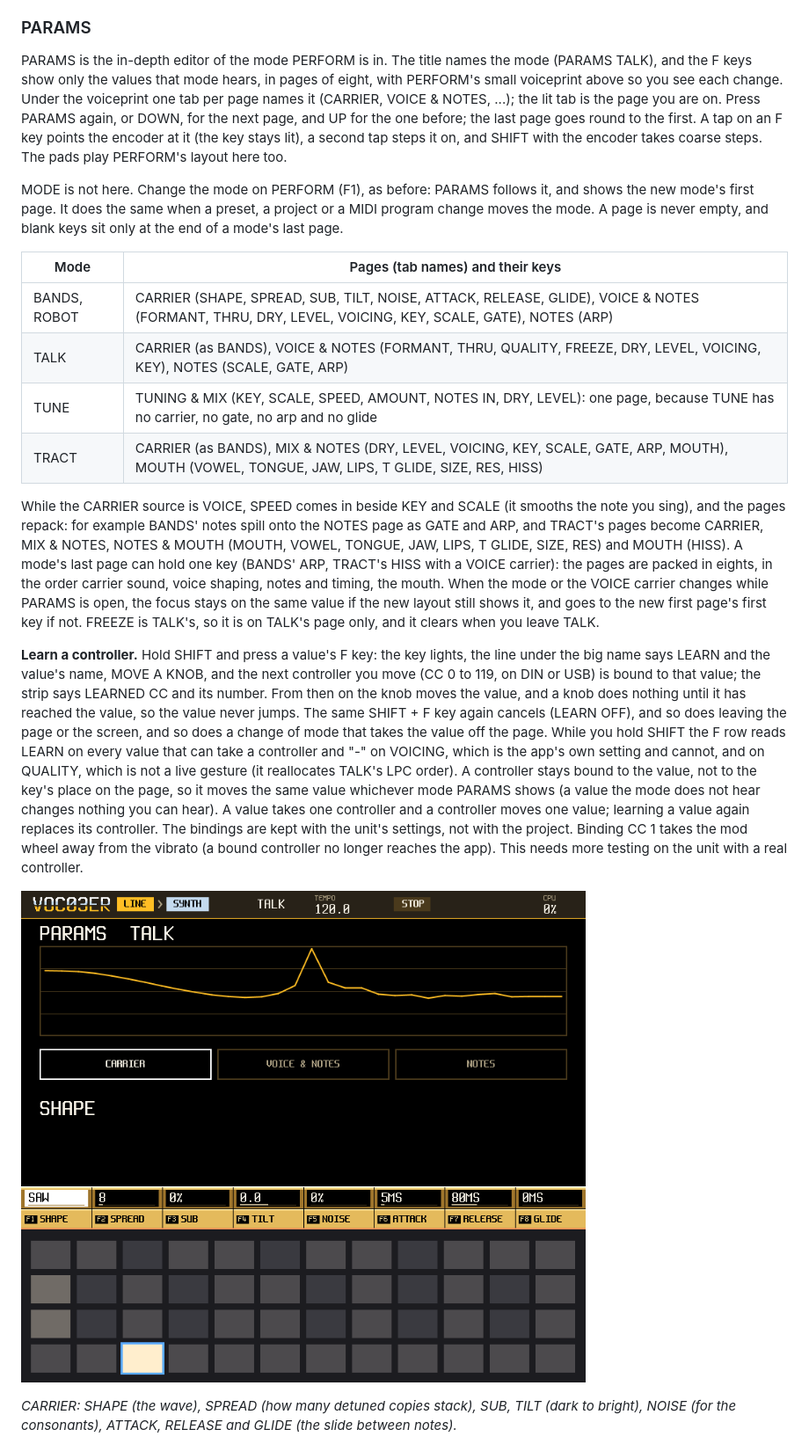
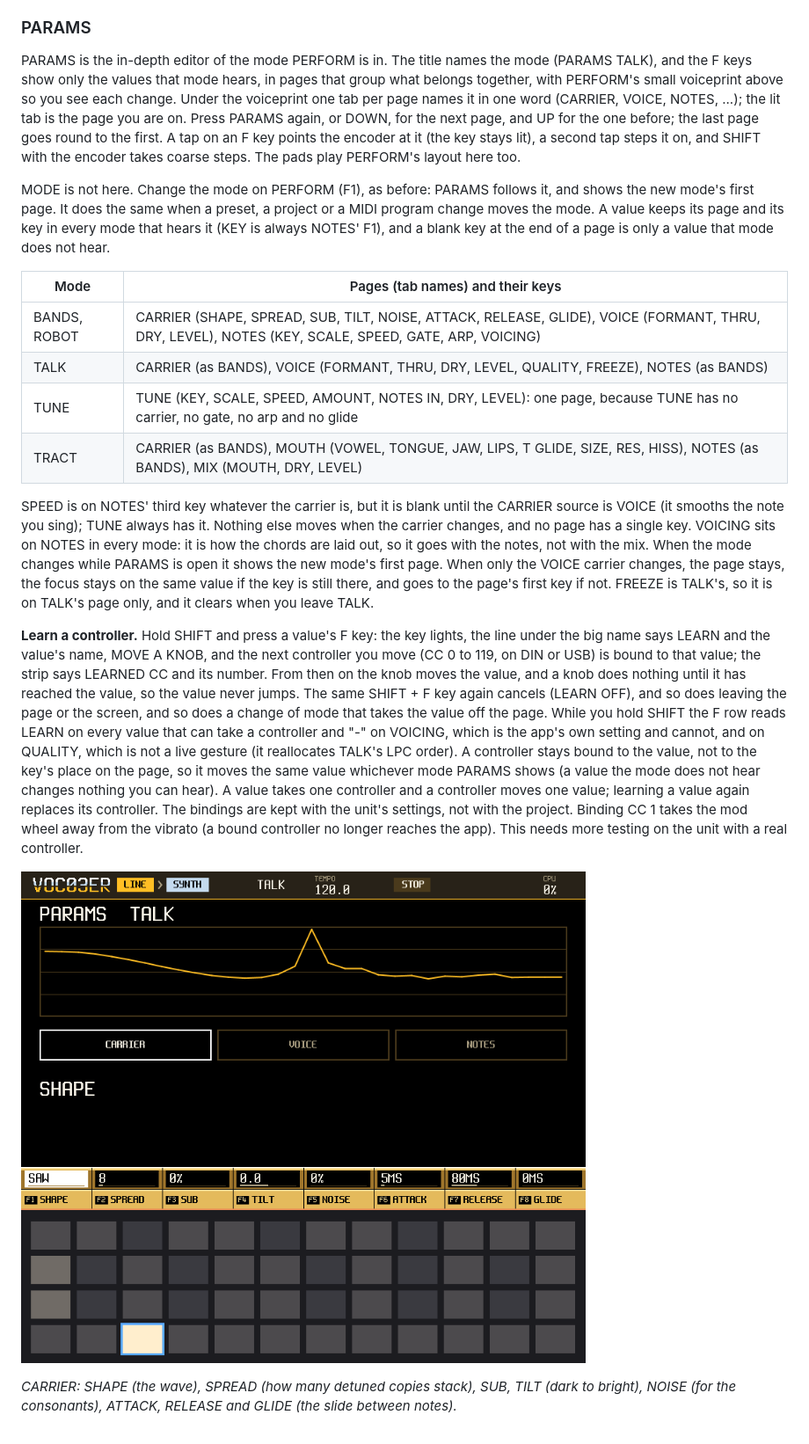
Before and after one commit to trak3r-os/o3-voc03er, a Markdown page: docs/MANUAL.md, the part around one of its changes. Shown at 88% size. Rendered like a GitHub page; pictures changed too: docs/manual/img/params.png.

```diff
--- a/docs/MANUAL.md
+++ b/docs/MANUAL.md
@@ -225,24 +225,23 @@ zero for the slots. A bent slot is noisier in the highs: the read is a straight
 ### PARAMS
 
 PARAMS is the in-depth editor of the mode PERFORM is in. The title names the mode (PARAMS TALK), and the F keys show only the values that mode hears, in
-pages of eight, with PERFORM's small voiceprint above so you see each change. Under the voiceprint one tab per page names it (CARRIER, VOICE & NOTES, ...); the lit
-tab is the page you are on. Press PARAMS again, or DOWN, for the next page, and UP for the one before; the last page goes round to the first. A tap on an F key points the
+pages that group what belongs together, with PERFORM's small voiceprint above so you see each change. Under the voiceprint one tab per page names it in one word (CARRIER, VOICE,
+NOTES, ...); the lit tab is the page you are on. Press PARAMS again, or DOWN, for the next page, and UP for the one before; the last page goes round to the first. A tap on an F key points the
 encoder at it (the key stays lit), a second tap steps it on, and SHIFT with the encoder takes coarse steps. The pads play PERFORM's layout here too.
 
 MODE is not here. Change the mode on PERFORM (F1), as before: PARAMS follows it, and shows the new mode's first page. It does the same when a preset, a project or a MIDI program
-change moves the mode. A page is never empty, and blank keys sit only at the end of a mode's last page.
+change moves the mode. A value keeps its page and its key in every mode that hears it (KEY is always NOTES' F1), and a blank key at the end of a page is only a value that mode does not hear.
 
 | Mode | Pages (tab names) and their keys |
 |---|---|
-| BANDS, ROBOT | CARRIER (SHAPE, SPREAD, SUB, TILT, NOISE, ATTACK, RELEASE, GLIDE), VOICE & NOTES (FORMANT, THRU, DRY, LEVEL, VOICING, KEY, SCALE, GATE), NOTES (ARP) |
-| TALK | CARRIER (as BANDS), VOICE & NOTES (FORMANT, THRU, QUALITY, FREEZE, DRY, LEVEL, VOICING, KEY), NOTES (SCALE, GATE, ARP) |
-| TUNE | TUNING & MIX (KEY, SCALE, SPEED, AMOUNT, NOTES IN, DRY, LEVEL): one page, because TUNE has no carrier, no gate, no arp and no glide |
-| TRACT | CARRIER (as BANDS), MIX & NOTES (DRY, LEVEL, VOICING, KEY, SCALE, GATE, ARP, MOUTH), MOUTH (VOWEL, TONGUE, JAW, LIPS, T GLIDE, SIZE, RES, HISS) |
+| BANDS, ROBOT | CARRIER (SHAPE, SPREAD, SUB, TILT, NOISE, ATTACK, RELEASE, GLIDE), VOICE (FORMANT, THRU, DRY, LEVEL), NOTES (KEY, SCALE, SPEED, GATE, ARP, VOICING) |
+| TALK | CARRIER (as BANDS), VOICE (FORMANT, THRU, DRY, LEVEL, QUALITY, FREEZE), NOTES (as BANDS) |
+| TUNE | TUNE (KEY, SCALE, SPEED, AMOUNT, NOTES IN, DRY, LEVEL): one page, because TUNE has no carrier, no gate, no arp and no glide |
+| TRACT | CARRIER (as BANDS), MOUTH (VOWEL, TONGUE, JAW, LIPS, T GLIDE, SIZE, RES, HISS), NOTES (as BANDS), MIX (MOUTH, DRY, LEVEL) |
 
-While the CARRIER source is VOICE, SPEED comes in beside KEY and SCALE (it smooths the note you sing), and the pages repack: for example BANDS' notes spill onto the NOTES page
-as GATE and ARP, and TRACT's pages become CARRIER, MIX & NOTES, NOTES & MOUTH (MOUTH, VOWEL, TONGUE, JAW, LIPS, T GLIDE, SIZE, RES) and MOUTH (HISS). A mode's last page
-can hold one key (BANDS' ARP, TRACT's HISS with a VOICE carrier): the pages are packed in eights, in the order carrier sound, voice shaping, notes and timing, the mouth.
-When the mode or the VOICE carrier changes while PARAMS is open, the focus stays on the same value if the new layout still shows it, and goes to the new first page's first key if not.
+SPEED is on NOTES' third key whatever the carrier is, but it is blank until the CARRIER source is VOICE (it smooths the note you sing); TUNE always has it. Nothing else
+moves when the carrier changes, and no page has a single key. VOICING sits on NOTES in every mode: it is how the chords are laid out, so it goes with the notes, not with the mix.
+When the mode changes while PARAMS is open it shows the new mode's first page. When only the VOICE carrier changes, the page stays, the focus stays on the same value if the key is still there, and goes to the page's first key if not.
 FREEZE is TALK's, so it is on TALK's page only, and it clears when you leave TALK.
 
 **Learn a controller.** Hold SHIFT and press a value's F key: the key lights, the line under the big name says LEARN and the value's name, MOVE A KNOB,
```
Also changed, not shown: other parts of docs/MANUAL.md (+6 -6 lines), docs/CHANGELOG.md (+5 -5 lines), docs/UI-DESIGN.md (+7 -7 lines), docs/manual/img/params-tract.png, docs/manual/img/params-tune.png, docs/manual/img/params-voice.png, 11 other files.
